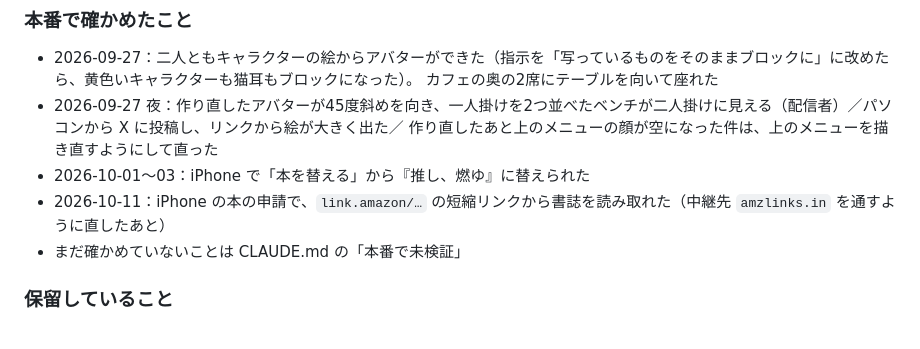
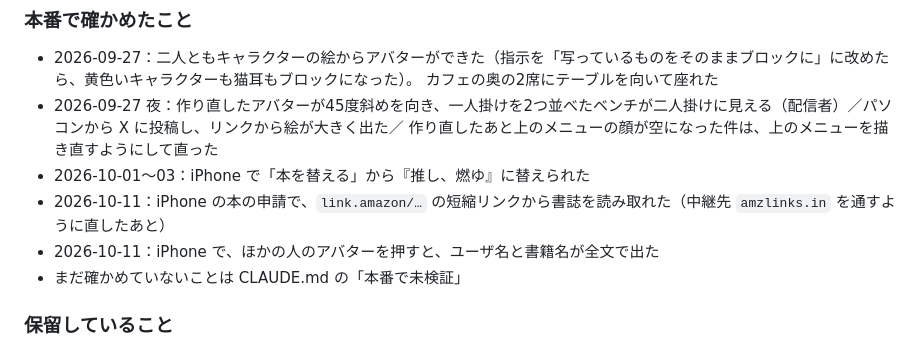
Before and after one commit to ucsd67001/Gemu_Dokusho, a Markdown page: README.md, the part around the change. Drawn GitHub-style.

Commit message:
README：iPhone でアバターを押してユーザ名と書籍名が出ることを確かめた
Co-Authored-By: Claude Opus 5.5 <noreply@anthropic.com>

```diff
--- a/README.md
+++ b/README.md
@@ -473,6 +473,7 @@ node 04_tools/管理者にする.mjs --外す <uid>     # 管理者をやめさ
   作り直したあと上のメニューの顔が空になった件は、上のメニューを描き直すようにして直った
 - 2026-10-01〜03：iPhone で「本を替える」から『推し、燃ゆ』に替えられた
 - 2026-10-11：iPhone の本の申請で、`link.amazon/…` の短縮リンクから書誌を読み取れた（中継先 `amzlinks.in` を通すように直したあと）
+- 2026-10-11：iPhone で、ほかの人のアバターを押すと、ユーザ名と書籍名が全文で出た
 - まだ確かめていないことは CLAUDE.md の「本番で未検証」
 
 ### 保留していること
```
